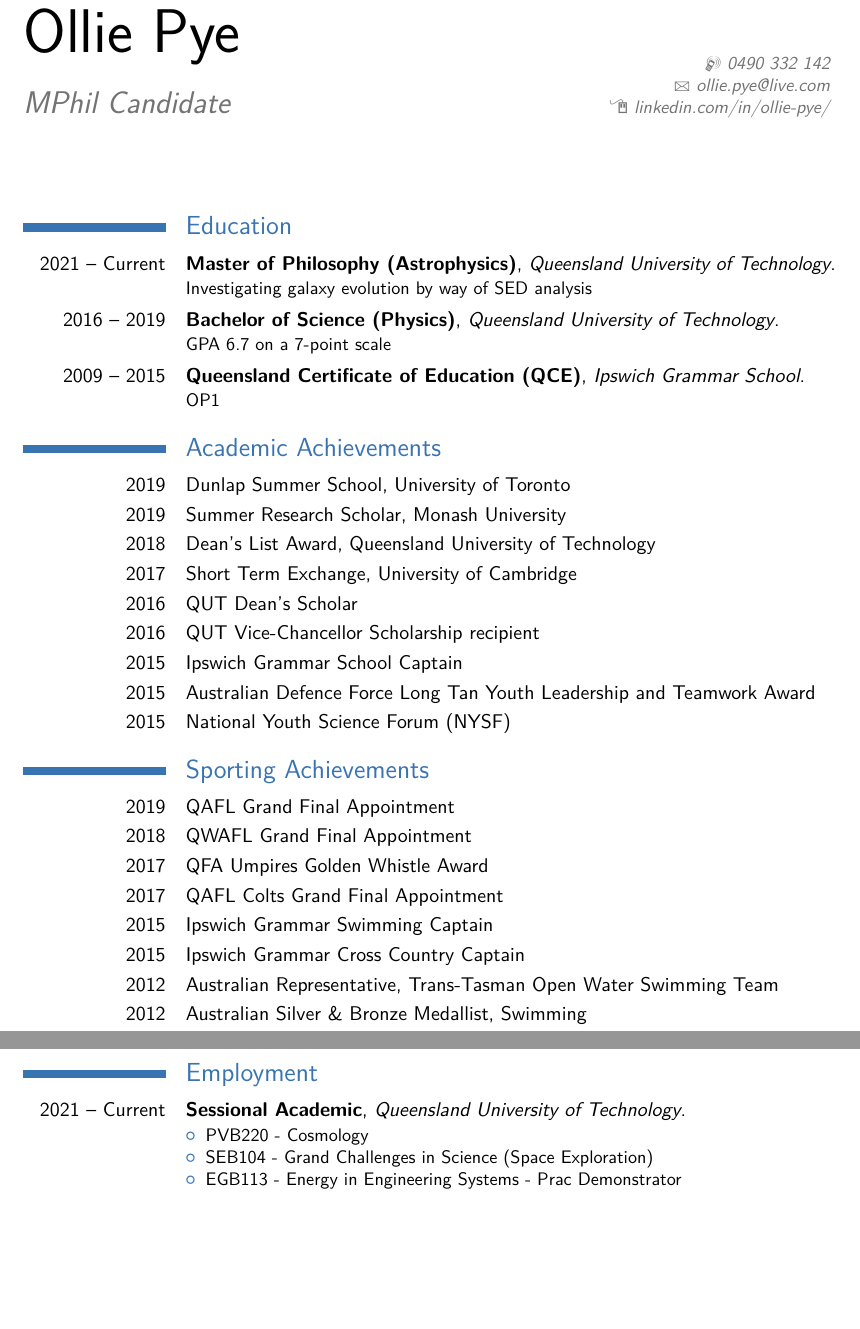
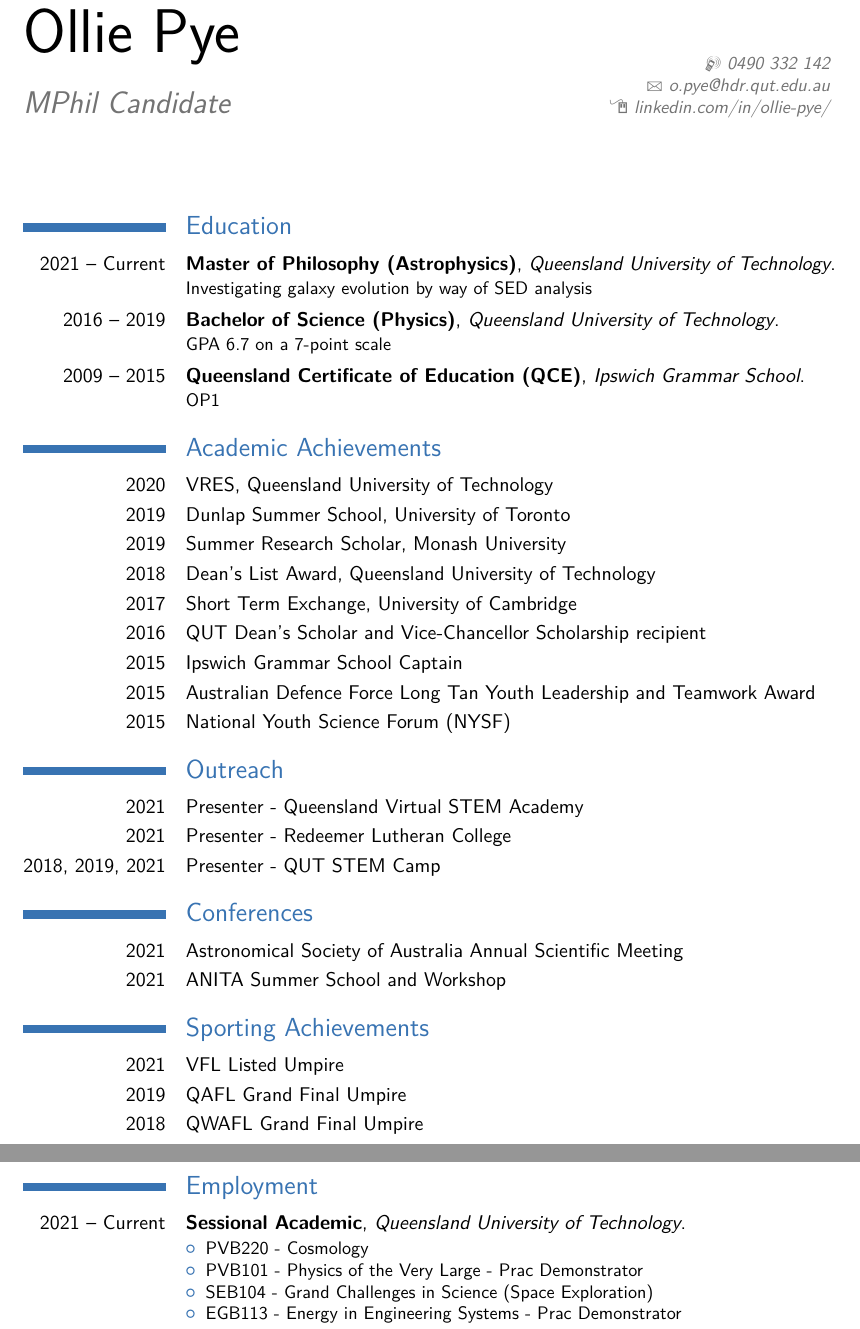
Before and after one commit to olliepye/CV, a LaTeX CV (OlliePyeCV.tex): two parts of pages 1 and 2 of 3, joined at a grey line, cut so that both start at the same text, the shorter picture padded with empty space. The pictures show the PDF file OlliePyeCV.pdf that the author committed with the source.

Commit message:
Add files via upload

```diff
--- a/OlliePyeCV.tex
+++ b/OlliePyeCV.tex
@@ -9,7 +9,7 @@
 
 \name{Ollie}{Pye}
 \phone[mobile]{0490 332 142}
-\email{ollie.pye@live.com}
+\email{o.pye@hdr.qut.edu.au}
 \homepage{linkedin.com/in/ollie-pye/}
 \title{MPhil Candidate}
 
@@ -27,26 +27,36 @@
 \cventry{2009 -- 2015}{Queensland Certificate of Education (QCE)}{Ipswich Grammar School}{}{}{OP1}
 
 \section{Academic Achievements}
+\cvitem{2020}{VRES, Queensland University of Technology}
 \cvitem{2019}{Dunlap Summer School, University of Toronto}
 \cvitem{2019}{Summer Research Scholar, Monash University}
 \cvitem{2018}{Dean's List Award, Queensland University of Technology}
 \cvitem{2017}{Short Term Exchange, University of Cambridge}
-\cvitem{2016}{QUT Dean's Scholar}
-\cvitem{2016}{QUT Vice-Chancellor Scholarship recipient}
+\cvitem{2016}{QUT Dean's Scholar and Vice-Chancellor Scholarship recipient}
 \cvitem{2015}{Ipswich Grammar School Captain}
 \cvitem{2015}{Australian Defence Force Long Tan Youth Leadership and Teamwork Award}
 \cvitem{2015}{National Youth Science Forum (NYSF)}
 
+\section{Outreach}
+\cvitem{2021}{Presenter - Queensland Virtual STEM Academy}
+\cvitem{2021}{Presenter - Redeemer Lutheran College}
+\cvitem{2018, 2019, 2021}{Presenter - QUT STEM Camp}
+
+
+\section{Conferences}
+\cvitem{2021}{Astronomical Society of Australia Annual Scientific Meeting}
+\cvitem{2021}{ANITA Summer School and Workshop}
 
 \section{Sporting Achievements}
-\cvitem{2019}{QAFL Grand Final Appointment}
-\cvitem{2018}{QWAFL Grand Final Appointment}
-\cvitem{2017}{QFA Umpires Golden Whistle Award}
-\cvitem{2017}{QAFL Colts Grand Final Appointment}
-\cvitem{2015}{Ipswich Grammar Swimming Captain}
-\cvitem{2015}{Ipswich Grammar Cross Country Captain}
-\cvitem{2012}{Australian Representative, Trans-Tasman Open Water Swimming Team}
-\cvitem{2012}{Australian Silver \& Bronze Medallist, Swimming}
+\cvitem{2021}{VFL Listed Umpire}
+\cvitem{2019}{QAFL Grand Final Umpire}
+\cvitem{2018}{QWAFL Grand Final Umpire}
+%\cvitem{2017}{QFA Umpires Golden Whistle Award}
+%\cvitem{2017}{QAFL Colts Grand Final Appointment}
+%\cvitem{2015}{Ipswich Grammar Swimming Captain}
+%\cvitem{2015}{Ipswich Grammar Cross Country Captain}
+%\cvitem{2012}{Australian Representative, Trans-Tasman Open Water Swimming Team}
+%\cvitem{2012}{Australian Silver \& Bronze Medallist, Swimming}
 
 
 %\section{Skills}
@@ -62,6 +72,7 @@
 \cventry{2021 -- Current}{Sessional Academic}{Queensland University of Technology}{}{}{
 	\begin{itemize}
         \item PVB220 - Cosmology
+        \item PVB101 - Physics of the Very Large - Prac Demonstrator
         \item SEB104 - Grand Challenges in Science (Space Exploration)
         \item EGB113 - Energy in Engineering Systems - Prac Demonstrator
     \end{itemize}}
```
Also changed, not shown: OlliePyeCV.pdf.
